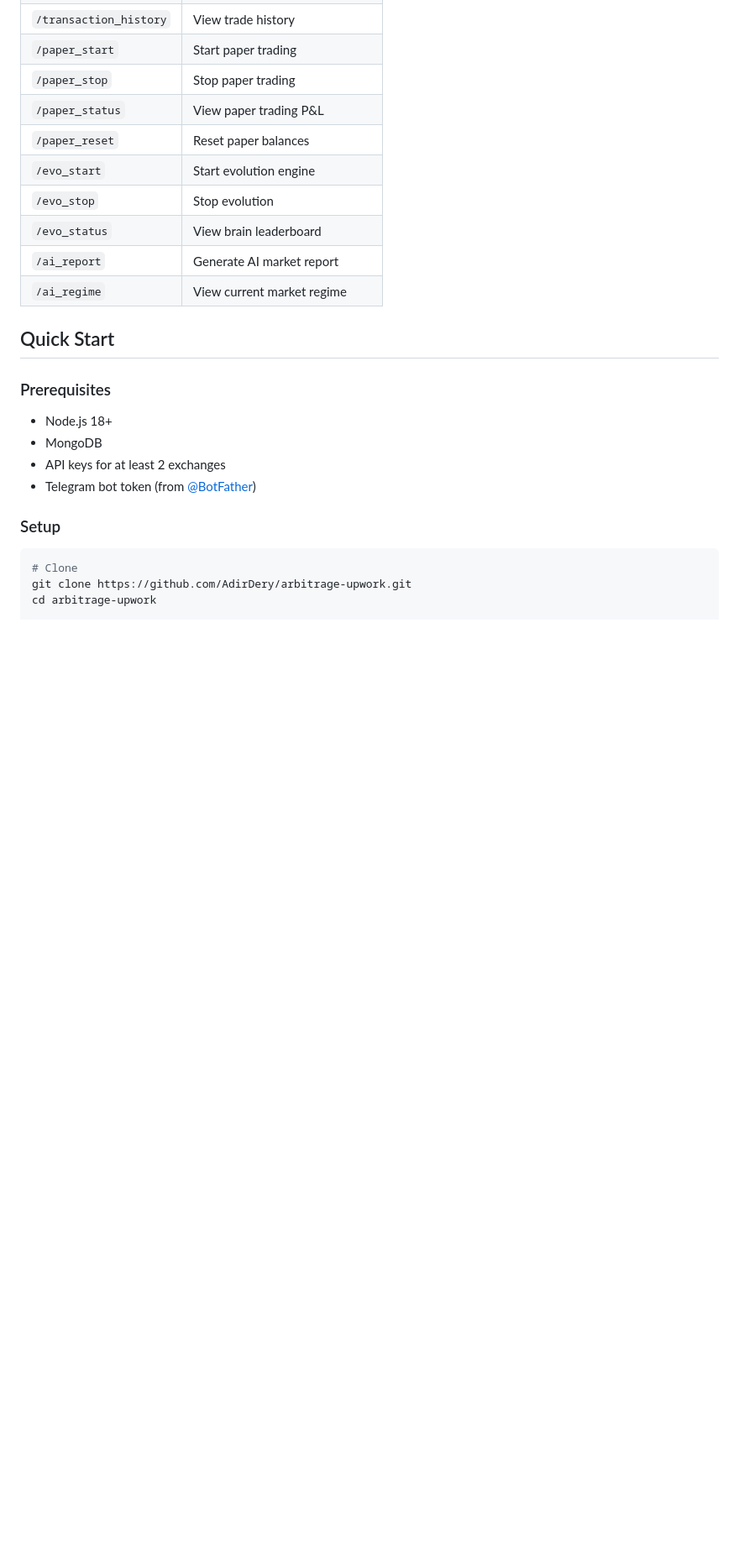
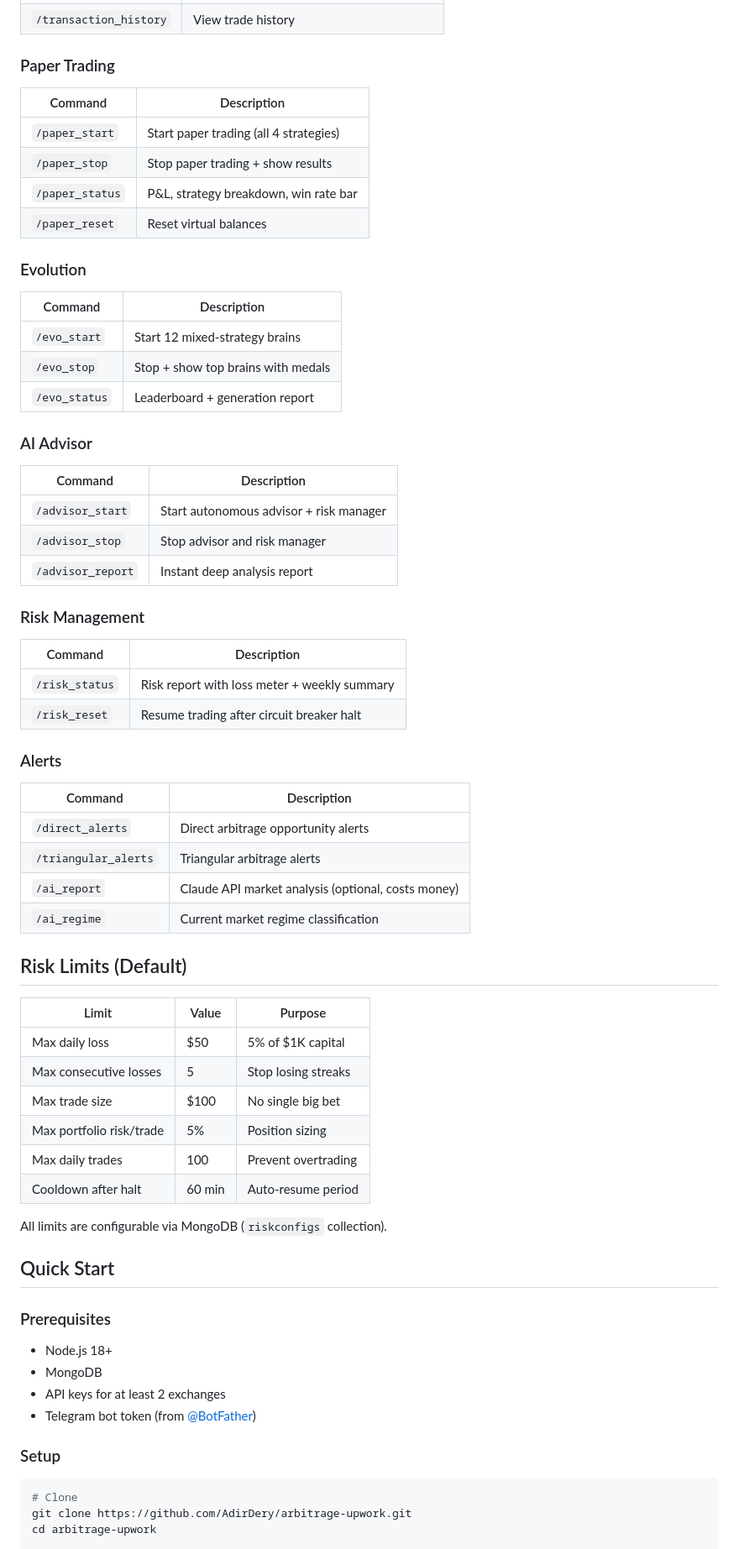
Before and after one commit to AdirDery/arbitrage-upwork, a Markdown page: README.md, the part around one of its changes. Shown at 84% size. Drawn GitHub-style; blank space fills up the shorter version.

Commit message:
docs: rewrite README with full architecture, strategies, and setup guide
Co-Authored-By: Claude Opus 4.6 (1M context) <noreply@anthropic.com>

```diff
--- a/README.md
+++ b/README.md
@@ -87,13 +98,53 @@ src/
 | `/transaction_history` | View trade history |
-| `/paper_start` | Start paper trading |
-| `/paper_stop` | Stop paper trading |
-| `/paper_status` | View paper trading P&L |
-| `/paper_reset` | Reset paper balances |
-| `/evo_start` | Start evolution engine |
-| `/evo_stop` | Stop evolution |
-| `/evo_status` | View brain leaderboard |
-| `/ai_report` | Generate AI market report |
-| `/ai_regime` | View current market regime |
+
+### Paper Trading
+| Command | Description |
+|---------|-------------|
+| `/paper_start` | Start paper trading (all 4 strategies) |
+| `/paper_stop` | Stop paper trading + show results |
+| `/paper_status` | P&L, strategy breakdown, win rate bar |
+| `/paper_reset` | Reset virtual balances |
+
+### Evolution
+| Command | Description |
+|---------|-------------|
+| `/evo_start` | Start 12 mixed-strategy brains |
+| `/evo_stop` | Stop + show top brains with medals |
+| `/evo_status` | Leaderboard + generation report |
+
+### AI Advisor
+| Command | Description |
+|---------|-------------|
+| `/advisor_start` | Start autonomous advisor + risk manager |
+| `/advisor_stop` | Stop advisor and risk manager |
+| `/advisor_report` | Instant deep analysis report |
+
+### Risk Management
+| Command | Description |
+|---------|-------------|
+| `/risk_status` | Risk report with loss meter + weekly summary |
+| `/risk_reset` | Resume trading after circuit breaker halt |
+
+### Alerts
+| Command | Description |
+|---------|-------------|
+| `/direct_alerts` | Direct arbitrage opportunity alerts |
+| `/triangular_alerts` | Triangular arbitrage alerts |
+| `/ai_report` | Claude API market analysis (optional, costs money) |
+| `/ai_regime` | Current market regime classification |
+
+## Risk Limits (Default)
+
+| Limit | Value | Purpose |
+|-------|-------|---------|
+| Max daily loss | $50 | 5% of $1K capital |
+| Max consecutive losses | 5 | Stop losing streaks |
+| Max trade size | $100 | No single big bet |
+| Max portfolio risk/trade | 5% | Position sizing |
+| Max daily trades | 100 | Prevent overtrading |
+| Cooldown after halt | 60 min | Auto-resume period |
+
+All limits are configurable via MongoDB (`riskconfigs` collection).
 
 ## Quick Start
 
```
Also changed, not shown: other parts of README.md (+44 -21 lines).
